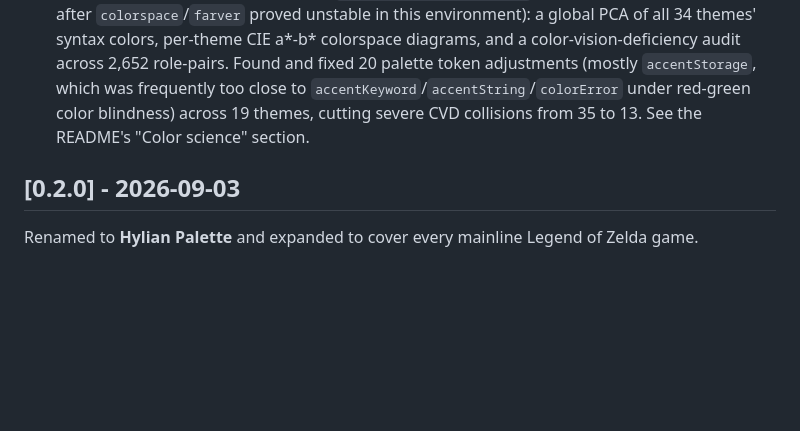
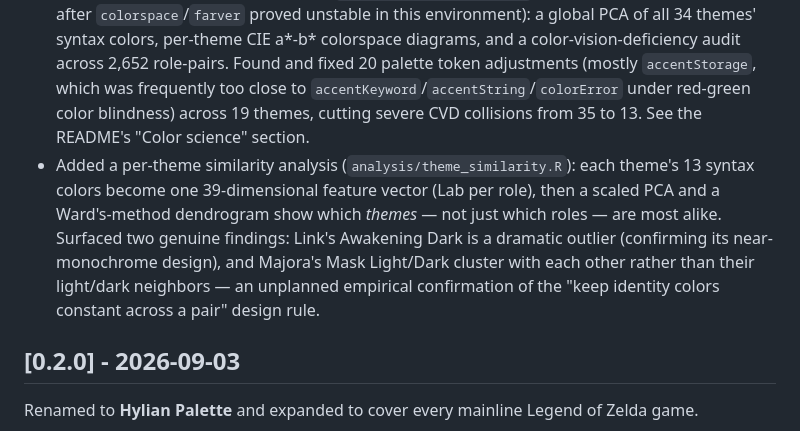
Before and after one commit to IDEsOfMerge/hylian-palette, a Markdown page: CHANGELOG.md, the part around the change. GitHub-like rendering; blank space fills up the shorter version.

```diff
--- a/CHANGELOG.md
+++ b/CHANGELOG.md
@@ -8,6 +8,7 @@ All notable changes to the "Hylian Palette" extension are documented here.
 - Added `.github/workflows/build.yml`: regenerates and validates every theme (WCAG contrast, JSON strictness, `positron*` key provenance, generated-output-matches-committed check) and packages the extension on every push/PR.
 - Added `scripts/validate.js`, consolidating the JSON-strictness and `positron*`-key-provenance checks used throughout development into one reusable script.
 - Added a rigorous color-science pass (`analysis/color_science.R`, hand-implemented in pure R after `colorspace`/`farver` proved unstable in this environment): a global PCA of all 34 themes' syntax colors, per-theme CIE a\*-b\* colorspace diagrams, and a color-vision-deficiency audit across 2,652 role-pairs. Found and fixed 20 palette token adjustments (mostly `accentStorage`, which was frequently too close to `accentKeyword`/`accentString`/`colorError` under red-green color blindness) across 19 themes, cutting severe CVD collisions from 35 to 13. See the README's "Color science" section.
+- Added a per-theme similarity analysis (`analysis/theme_similarity.R`): each theme's 13 syntax colors become one 39-dimensional feature vector (Lab per role), then a scaled PCA and a Ward's-method dendrogram show which *themes* — not just which roles — are most alike. Surfaced two genuine findings: Link's Awakening Dark is a dramatic outlier (confirming its near-monochrome design), and Majora's Mask Light/Dark cluster with each other rather than their light/dark neighbors — an unplanned empirical confirmation of the "keep identity colors constant across a pair" design rule.
 
 ## [0.2.0] - 2026-09-03
 
```
Also changed, not shown: README.md (+14 -1 lines), analysis/plots/theme_colorspace_grid.png, assets/color-science/theme-colorspace-grid.png, assets/color-science/theme-dendrogram.png (added), assets/color-science/theme-pca.png (added), 3 other files.
